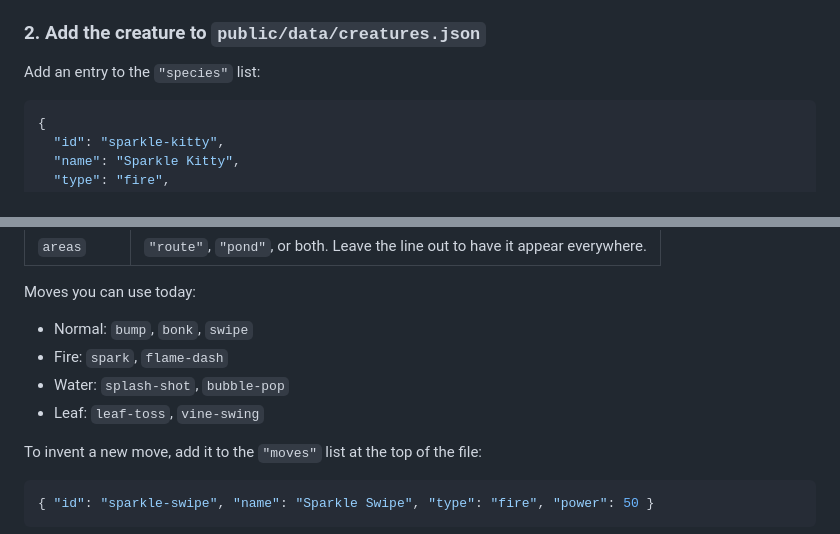
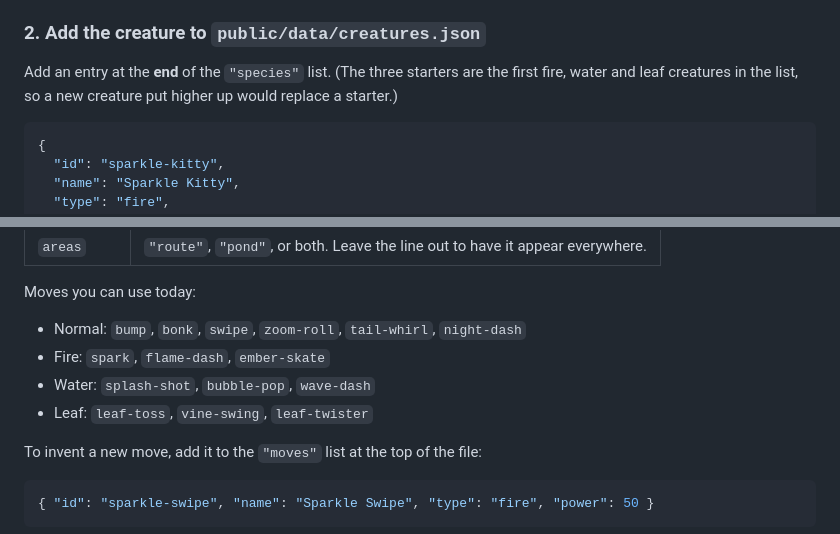
Before and after one commit to fvangor4/vanmon, a Markdown page: docs/ADDING_CREATURES.md, 2 parts joined by grey strips. GitHub-like rendering.

Commit message:
Creature guide: new moves, and add new creatures at the end
Co-Authored-By: Claude Opus 5.5 <noreply@anthropic.com>

````diff
--- a/docs/ADDING_CREATURES.md
+++ b/docs/ADDING_CREATURES.md
@@ -40,7 +40,9 @@ First time only: install the tools with `npm install`.
 
 ### 2. Add the creature to `public/data/creatures.json`
 
-Add an entry to the `"species"` list:
+Add an entry at the **end** of the `"species"` list. (The three starters are the
+first fire, water and leaf creatures in the list, so a new creature put higher up
+would replace a starter.)
 
 ```json
 {
@@ -66,10 +68,10 @@ Add an entry to the `"species"` list:
 
 Moves you can use today:
 
-- Normal: `bump`, `bonk`, `swipe`
-- Fire: `spark`, `flame-dash`
-- Water: `splash-shot`, `bubble-pop`
-- Leaf: `leaf-toss`, `vine-swing`
+- Normal: `bump`, `bonk`, `swipe`, `zoom-roll`, `tail-whirl`, `night-dash`
+- Fire: `spark`, `flame-dash`, `ember-skate`
+- Water: `splash-shot`, `bubble-pop`, `wave-dash`
+- Leaf: `leaf-toss`, `vine-swing`, `leaf-twister`
 
 To invent a new move, add it to the `"moves"` list at the top of the file:
 
````
Also changed, not shown: docs/work/2026-10-11-speedy-trio-creatures.md (+3 -1 lines).
